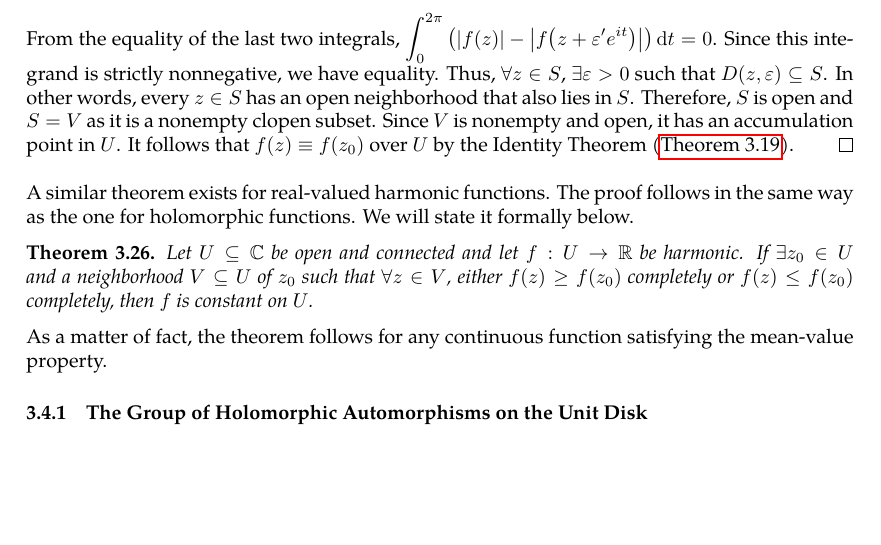
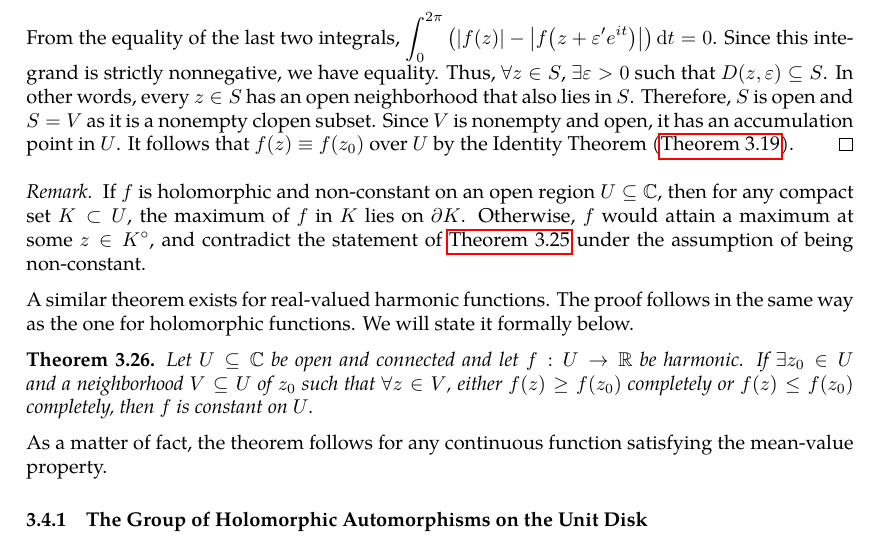
Before and after one commit to slipperking/complex-analysis-latex, a LaTeX document (main.tex): part of page 58 of 69, cut so that both start at the same text, the shorter picture padded with empty space. Compiled offline with pdfLaTeX.

Commit message:
overleaf_to_git (Sat Jun 21 00:58:11 2025 -0700): update main.tex from r13814 to r13823

```diff
--- a/main.tex
+++ b/main.tex
@@ -1491,6 +1491,9 @@ Since the real and imaginary parts of holomorphic functions are real-valued harm
     \end{align*}
     From the equality of the last two integrals, \(\int_{0}^{2\pi}\qty(\abs{f(z)}-\abs{f\paren{z+\varepsilon'e^{it}}})\dd{t}=0\). Since this integrand is strictly nonnegative, we have equality. Thus, \(\forall z\in S\), \(\exists\varepsilon>0\) such that \(D\paren{z,\varepsilon}\subseteq S\). In other words, every \(z\in S\) has an open neighborhood that also lies in \(S\). Therefore, \(S\) is open and \(S=V\) as it is a nonempty clopen subset. Since \(V\) is nonempty and open, it has an accumulation point in \(U\). It follows that \(f(z)\equiv f\paren{z_0}\) over \(U\) by the Identity Theorem (\autoref{thm:identity}).
 \end{proof}
+\begin{remark}
+    If \(f\) is holomorphic and non-constant on an open region \(U\subseteq\mathbb{C}\), then for any compact set \(K\subset U\), the maximum of \(f\) in \(K\) lies on \(\partial K\). Otherwise, \(f\) would attain a maximum at some \(z\in K^\circ\), and contradict the statement of \autoref{thm:maximummodulus} under the assumption of being non-constant.
+\end{remark}
 A similar theorem exists for real-valued harmonic functions. The proof follows in the same way as the one for holomorphic functions. We will state it formally below.
 \begin{theorem}\label{thm:maximumprincipleforrealharmonicfunctions}
     Let \(U\subseteq\mathbb{C}\) be open and connected and let \(f:U\to\mathbb{R}\) be harmonic. If \(\exists z_0\in U\) and a neighborhood \(V\subseteq U\) of \(z_0\) such that \(\forall z\in V\), either \(f(z)\geq f\qty(z_0)\) completely or \(f(z)\leq f\qty(z_0)\) completely, then \(f\) is constant on \(U\).
```
